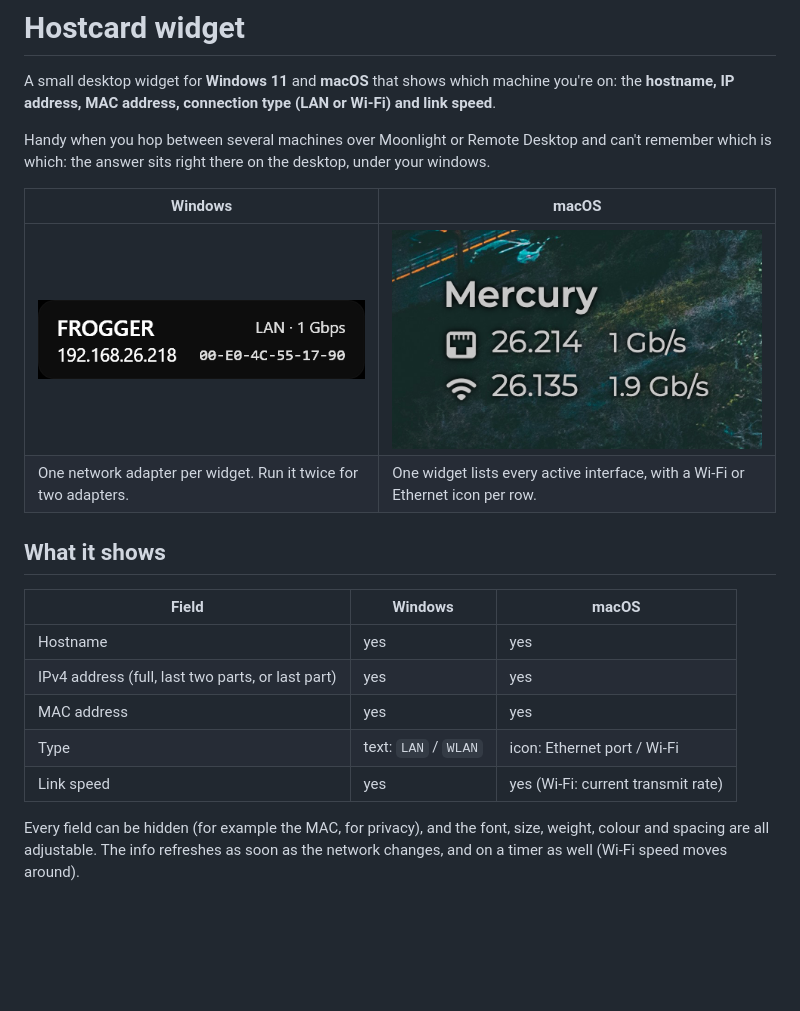
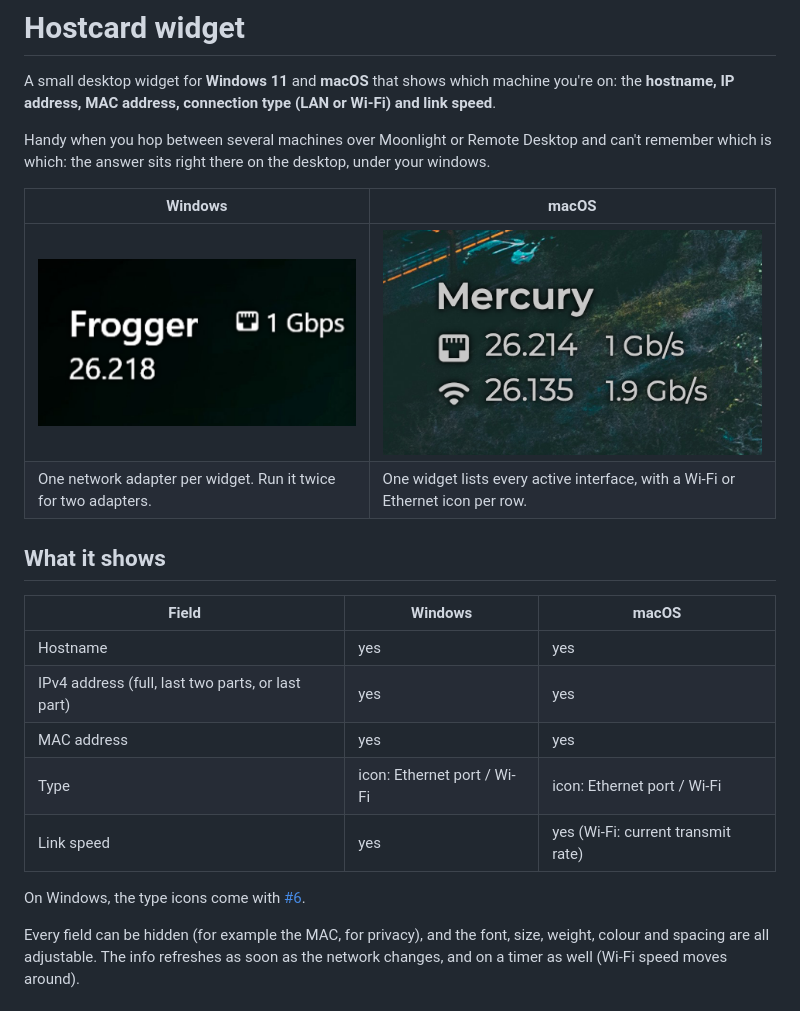
Before and after one commit to markespiritu/hostcard-widget, a Markdown page: README.md, the part around the change. GitHub-like rendering; pictures changed too: docs/images/windows.png; blank space fills up the shorter version.

Commit message:
Retake Windows screenshot with the new type icons
Co-Authored-By: Claude Opus 5.5 <noreply@anthropic.com>
Claude-Session: https://claude.ai/code/session_01StvvdgTkH9gUXF5joE1QFU

```diff
--- a/README.md
+++ b/README.md
@@ -18,8 +18,10 @@ the answer sits right there on the desktop, under your windows.
 | Hostname | yes | yes |
 | IPv4 address (full, last two parts, or last part) | yes | yes |
 | MAC address | yes | yes |
-| Type | text: `LAN` / `WLAN` | icon: Ethernet port / Wi-Fi |
+| Type | icon: Ethernet port / Wi-Fi | icon: Ethernet port / Wi-Fi |
 | Link speed | yes | yes (Wi-Fi: current transmit rate) |
+
+On Windows, the type icons come with [#6](https://github.com/markespiritu/hostcard-widget/pull/6).
 
 Every field can be hidden (for example the MAC, for privacy), and the font, size, weight, colour and spacing are all adjustable.
 The info refreshes as soon as the network changes, and on a timer as well (Wi-Fi speed moves around).
```
Also changed, not shown: docs/windows.md (+2 -1 lines).
